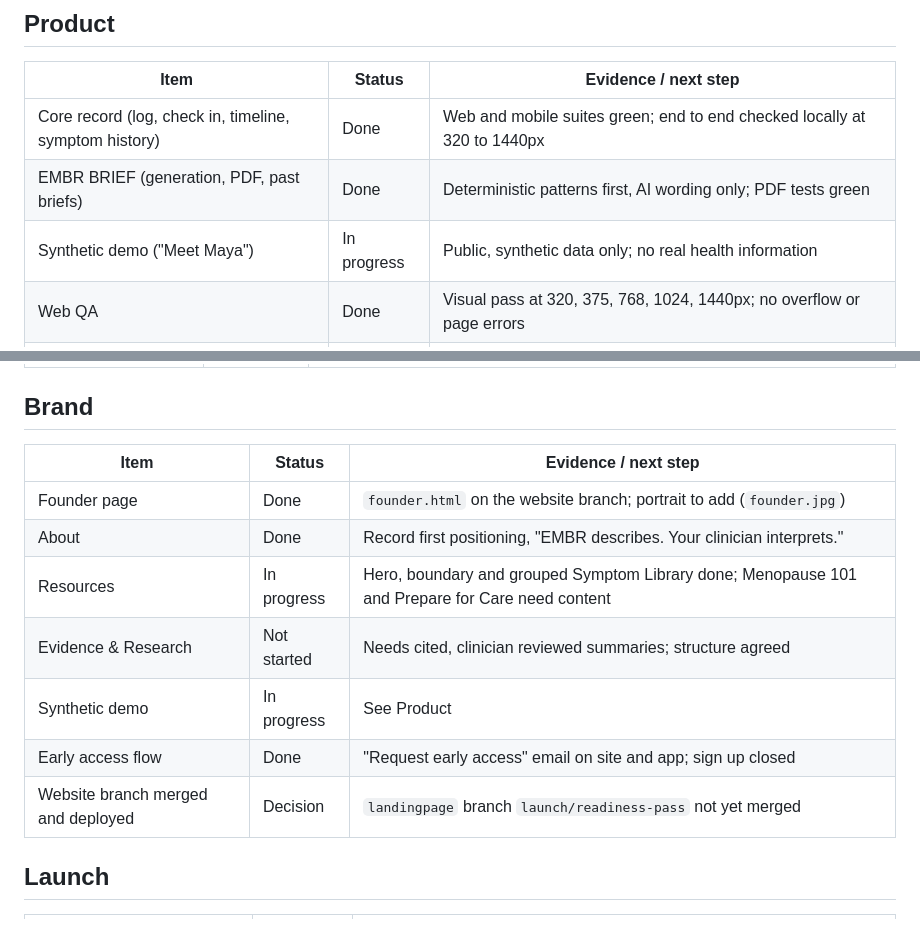
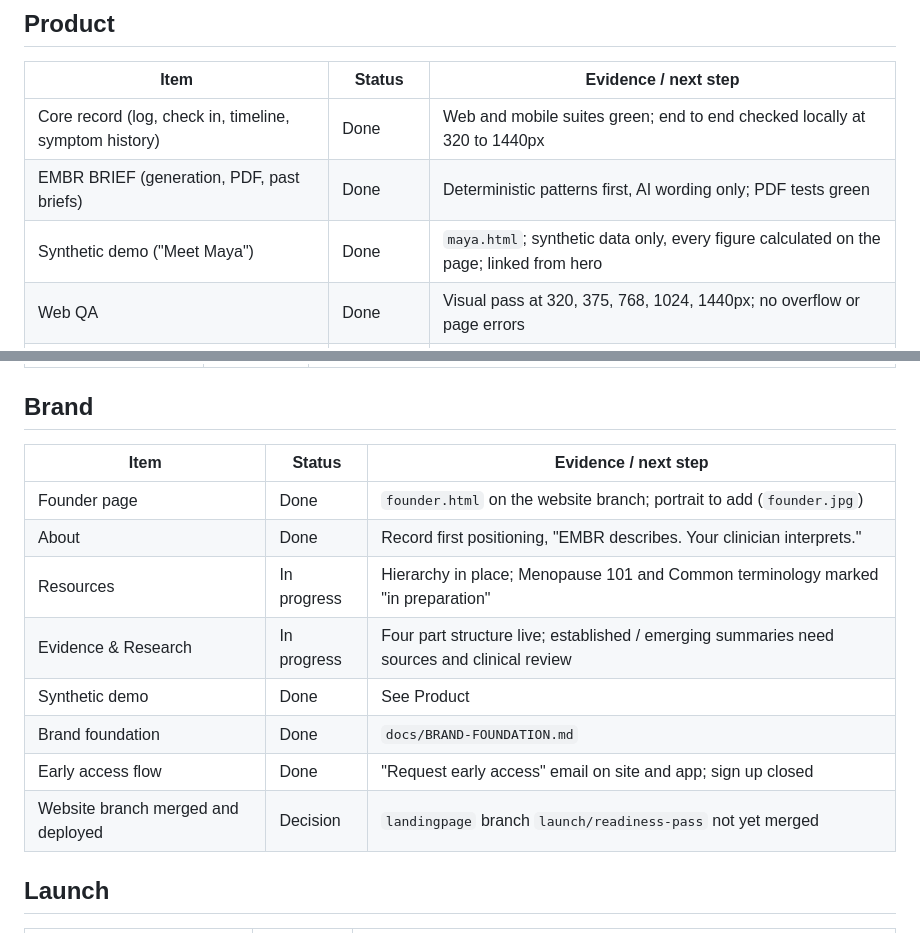
Before and after one commit to EMBR-Health-Dev/embr-app, a Markdown page: docs/LAUNCH-READINESS.md, 2 parts joined by grey strips. Rendered like a GitHub page.

Commit message:
docs: add internal brand foundation and update launch readiness
Co-Authored-By: Claude Opus 5.5 <noreply@anthropic.com>
Claude-Session: https://claude.ai/code/session_01Sm1v6CnwYbZHQ5omw1unbR

```diff
--- a/docs/LAUNCH-READINESS.md
+++ b/docs/LAUNCH-READINESS.md
@@ -17,7 +17,7 @@ _Last reviewed: 2 October 2026._
 | ------------------------------------------------------ | ----------- | ---------------------------------------------------------------------------------------- |
 | Core record (log, check in, timeline, symptom history) | Done        | Web and mobile suites green; end to end checked locally at 320 to 1440px                 |
 | EMBR BRIEF (generation, PDF, past briefs)              | Done        | Deterministic patterns first, AI wording only; PDF tests green                           |
-| Synthetic demo ("Meet Maya")                           | In progress | Public, synthetic data only; no real health information                                  |
+| Synthetic demo ("Meet Maya")                           | Done        | `maya.html`; synthetic data only, every figure calculated on the page; linked from hero  |
 | Web QA                                                 | Done        | Visual pass at 320, 375, 768, 1024, 1440px; no overflow or page errors                   |
 | Mobile QA                                              | Not started | Code and tests only; needs a pass on real iOS and Android devices                        |
 | Accessibility review                                   | In progress | 44px targets, severity readable without colour, focus states; needs a screen reader pass |
@@ -63,15 +63,16 @@ _Last reviewed: 2 October 2026._
 
 ## Brand
 
-| Item                               | Status      | Evidence / next step                                                                             |
-| ---------------------------------- | ----------- | ------------------------------------------------------------------------------------------------ |
-| Founder page                       | Done        | `founder.html` on the website branch; portrait to add (`founder.jpg`)                            |
-| About                              | Done        | Record first positioning, "EMBR describes. Your clinician interprets."                           |
-| Resources                          | In progress | Hero, boundary and grouped Symptom Library done; Menopause 101 and Prepare for Care need content |
-| Evidence & Research                | Not started | Needs cited, clinician reviewed summaries; structure agreed                                      |
-| Synthetic demo                     | In progress | See Product                                                                                      |
-| Early access flow                  | Done        | "Request early access" email on site and app; sign up closed                                     |
-| Website branch merged and deployed | Decision    | `landingpage` branch `launch/readiness-pass` not yet merged                                      |
+| Item                               | Status      | Evidence / next step                                                                        |
+| ---------------------------------- | ----------- | ------------------------------------------------------------------------------------------- |
+| Founder page                       | Done        | `founder.html` on the website branch; portrait to add (`founder.jpg`)                       |
+| About                              | Done        | Record first positioning, "EMBR describes. Your clinician interprets."                      |
+| Resources                          | In progress | Hierarchy in place; Menopause 101 and Common terminology marked "in preparation"            |
+| Evidence & Research                | In progress | Four part structure live; established / emerging summaries need sources and clinical review |
+| Synthetic demo                     | Done        | See Product                                                                                 |
+| Brand foundation                   | Done        | `docs/BRAND-FOUNDATION.md`                                                                  |
+| Early access flow                  | Done        | "Request early access" email on site and app; sign up closed                                |
+| Website branch merged and deployed | Decision    | `landingpage` branch `launch/readiness-pass` not yet merged                                 |
 
 ## Launch
 
```
Also changed, not shown: docs/BRAND-FOUNDATION.md (added, +139 -0 lines).
